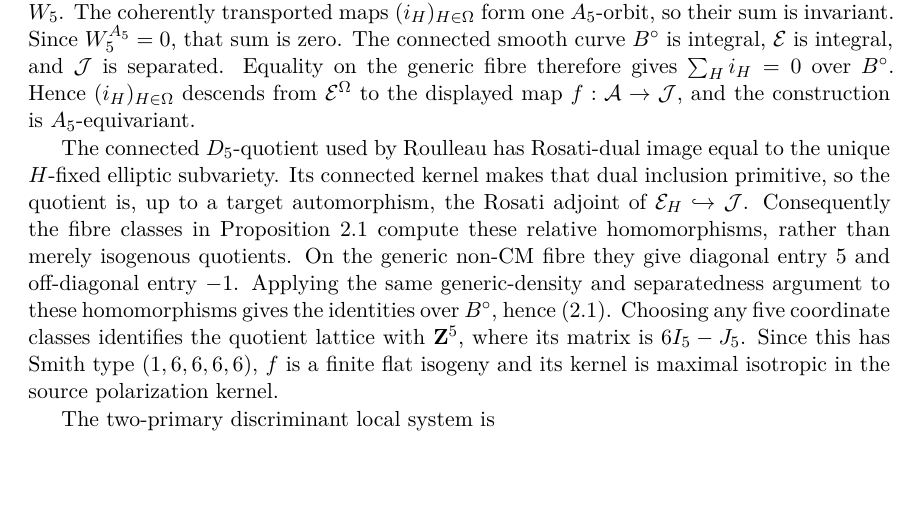
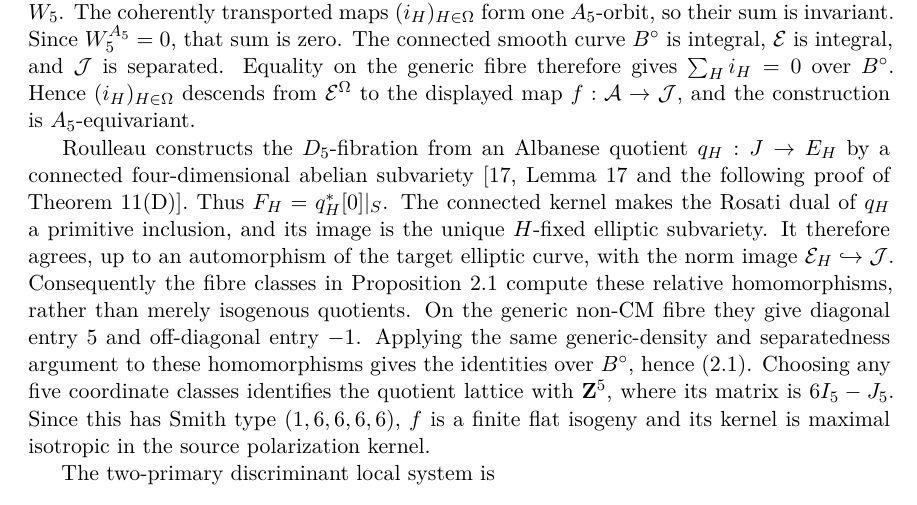
Before and after one commit to tavisrudd/cubic-stabilization-epilogue, a LaTeX paper (cubic_stabilization_epilogue.tex, which reads sections/02-envelope.tex): part of page 5 of 18, cut so that both start at the same text, the shorter picture padded with empty space. Compiled offline with XeLaTeX.

Commit message:
Pin the Albanese quotient bridge

```diff
--- a/sections/02-envelope.tex
+++ b/sections/02-envelope.tex
@@ -149,12 +149,15 @@ gives \(\sum_Hi_H=0\) over \(B^\circ\).  Hence
 \(f:\mathcal A\to\mathcal J\), and the construction is
 \(A_5\)-equivariant.
 
-The connected \(D_5\)-quotient used by Roulleau has Rosati-dual image equal
-to the unique \(H\)-fixed elliptic subvariety.  Its connected kernel makes
-that dual inclusion primitive, so the quotient is, up to a target
-automorphism, the Rosati adjoint of
-\(\mathcal E_H\hookrightarrow\mathcal J\).  Consequently the fibre classes
-in Proposition~\ref{prop:six-axis-polarization} compute these relative
+Roulleau constructs the \(D_5\)-fibration from an Albanese quotient
+\(q_H:J\to E_H\) by a connected four-dimensional abelian subvariety
+\cite[Lemma~17 and the following proof of Theorem~11(D)]{Roulleau}.  Thus
+\(F_H=q_H^*[0]|_S\).  The connected kernel makes the Rosati dual of \(q_H\) a
+primitive inclusion, and its image is the unique \(H\)-fixed elliptic
+subvariety.  It therefore agrees, up to an automorphism of the target
+elliptic curve, with the norm image \(\mathcal E_H\hookrightarrow\mathcal J\).
+Consequently the fibre classes in
+Proposition~\ref{prop:six-axis-polarization} compute these relative
 homomorphisms, rather than merely isogenous quotients.  On the
 generic non-CM fibre they give diagonal entry \(5\) and off-diagonal entry
 \(-1\).  Applying the same generic-density and separatedness argument to
```
Also changed, not shown: PROVENANCE.md (+1 -1 lines), cubic_stabilization_epilogue.pdf, 1 other file.
